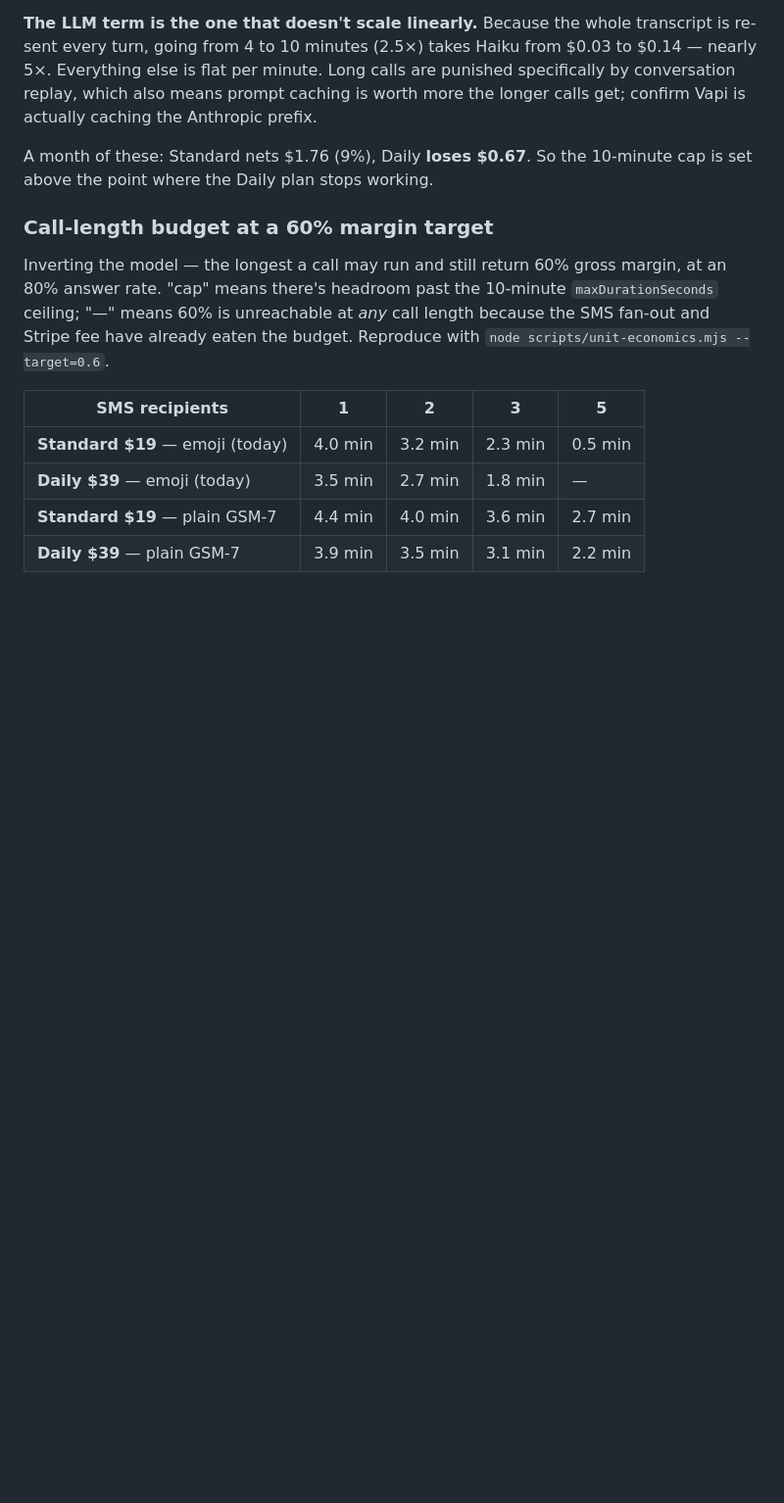
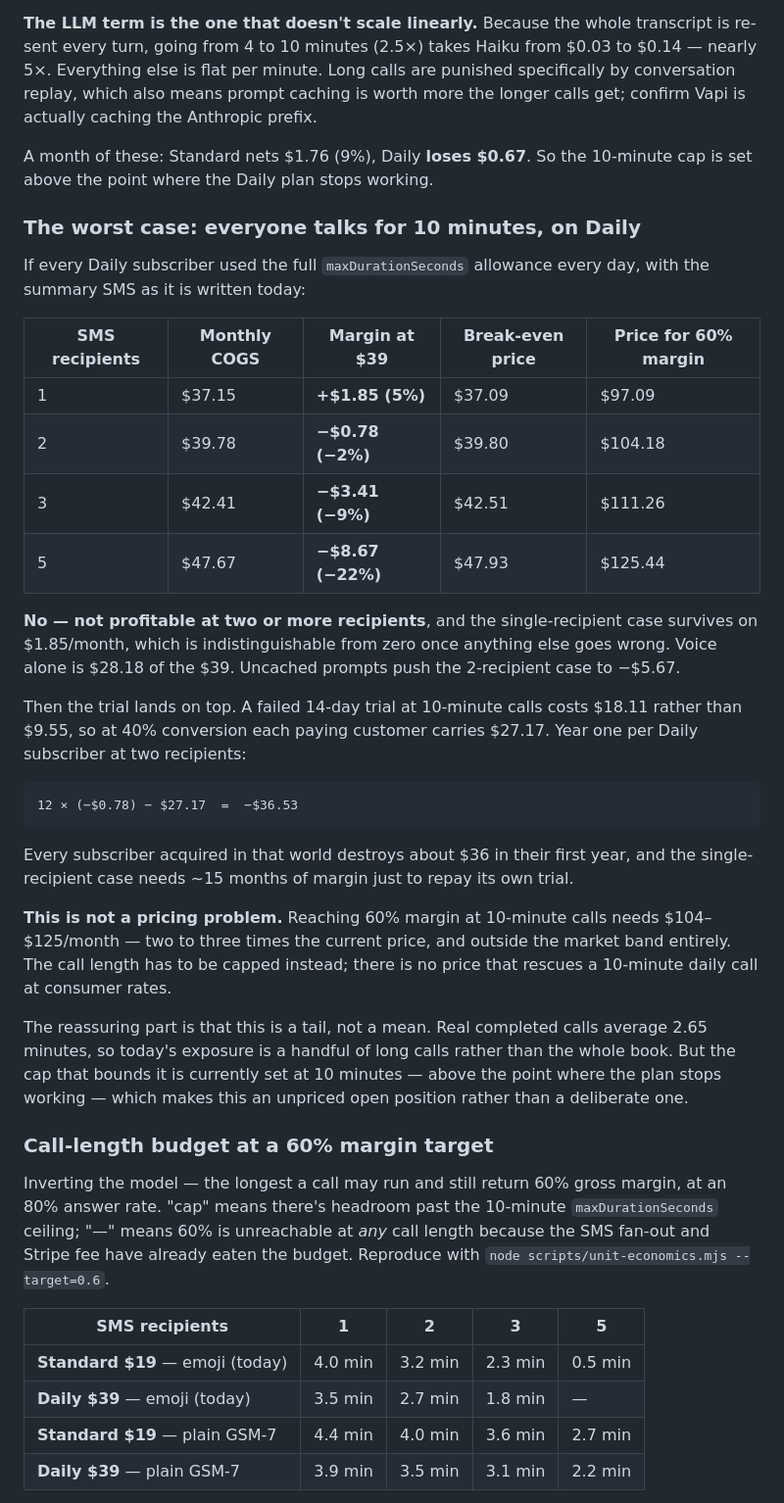
Before and after one commit to EthanSkis/etta, a Markdown page: docs/unit-economics.md, the part around the change. Shown at 98% size. GitHub-like rendering; blank space fills up the shorter version.

Commit message:
Price the everyone-talks-for-ten-minutes case
Daily at the maxDurationSeconds ceiling with today's SMS: +$1.85/mo at one
recipient, then -$0.78, -$3.41 and -$8.67 at two, three and five. Voice
alone is $28.18 of the $39. Uncached prompts take the two-recipient case
to -$5.67.

Trial burn scales with it too — a failed 14-day trial goes from $9.55 to
$18.11, so year one per two-recipient subscriber is 12 x (-0.78) - 27.17,
about -$36.

Worth recording that no price fixes this: 60% margin at ten-minute calls
needs $104-125/mo, two to three times current and outside the market band
the business description targets. The cap is the only lever, and it is
currently set above the point where the plan stops working.

Co-Authored-By: Claude Opus 5 <noreply@anthropic.com>
Claude-Session: https://claude.ai/code/session_01DHvMrFYYqDz9vi9LohSWxJ

```diff
--- a/docs/unit-economics.md
+++ b/docs/unit-economics.md
@@ -200,6 +200,44 @@ Anthropic prefix.
 A month of these: Standard nets $1.76 (9%), Daily **loses $0.67**. So the
 10-minute cap is set above the point where the Daily plan stops working.
 
+### The worst case: everyone talks for 10 minutes, on Daily
+
+If every Daily subscriber used the full `maxDurationSeconds` allowance every
+day, with the summary SMS as it is written today:
+
+| SMS recipients | Monthly COGS | Margin at $39 | Break-even price | Price for 60% margin |
+|---|---|---|---|---|
+| 1 | $37.15 | **+$1.85 (5%)** | $37.09 | $97.09 |
+| 2 | $39.78 | **−$0.78 (−2%)** | $39.80 | $104.18 |
+| 3 | $42.41 | **−$3.41 (−9%)** | $42.51 | $111.26 |
+| 5 | $47.67 | **−$8.67 (−22%)** | $47.93 | $125.44 |
+
+**No — not profitable at two or more recipients**, and the single-recipient case
+survives on $1.85/month, which is indistinguishable from zero once anything else
+goes wrong. Voice alone is $28.18 of the $39. Uncached prompts push the
+2-recipient case to −$5.67.
+
+Then the trial lands on top. A failed 14-day trial at 10-minute calls costs
+$18.11 rather than $9.55, so at 40% conversion each paying customer carries
+$27.17. Year one per Daily subscriber at two recipients:
+
+    12 × (−$0.78) − $27.17  =  −$36.53
+
+Every subscriber acquired in that world destroys about $36 in their first year,
+and the single-recipient case needs ~15 months of margin just to repay its own
+trial.
+
+**This is not a pricing problem.** Reaching 60% margin at 10-minute calls needs
+$104–$125/month — two to three times the current price, and outside the market
+band entirely. The call length has to be capped instead; there is no price that
+rescues a 10-minute daily call at consumer rates.
+
+The reassuring part is that this is a tail, not a mean. Real completed calls
+average 2.65 minutes, so today's exposure is a handful of long calls rather than
+the whole book. But the cap that bounds it is currently set at 10 minutes —
+above the point where the plan stops working — which makes this an unpriced open
+position rather than a deliberate one.
+
 ### Call-length budget at a 60% margin target
 
 Inverting the model — the longest a call may run and still return 60% gross
```
